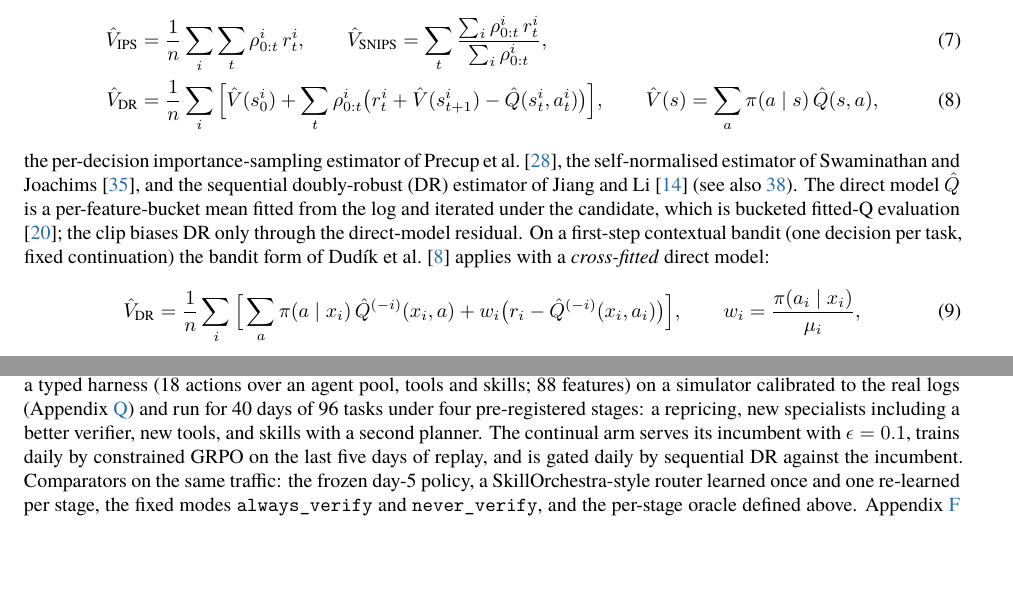
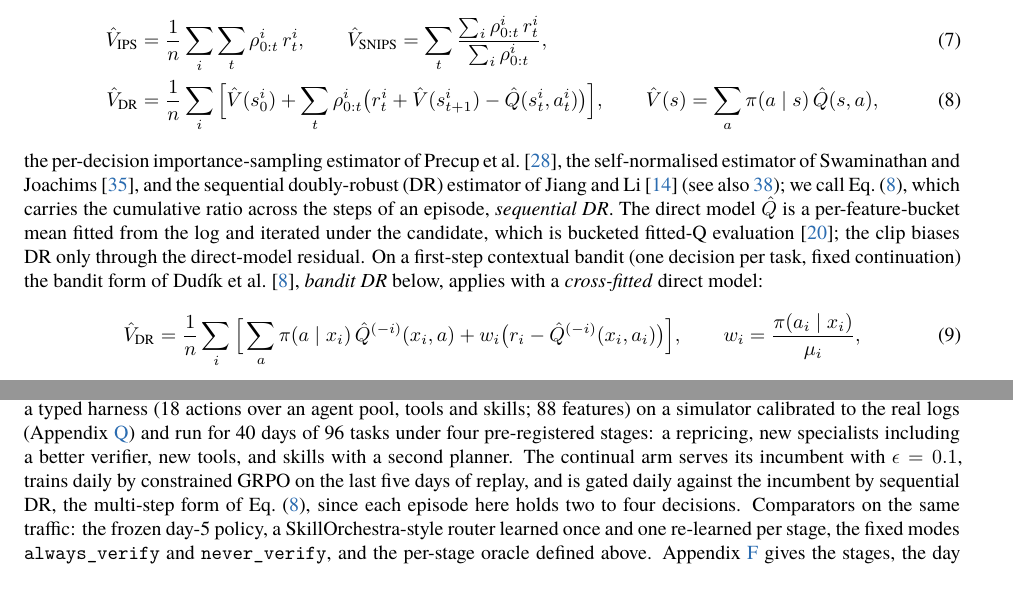
Before and after one commit to nvdm59/PACE-Harness, a LaTeX paper (paper/main.tex): two parts of pages 5 and 7 of 41, joined at a grey line, cut so that both start at the same text, the shorter picture padded with empty space. Compiled offline with XeLaTeX; a missing font is replaced by an installed copy or a similar font.

Commit message:
method: sequential and bandit DR named

```diff
--- a/paper/main.tex
+++ b/paper/main.tex
@@ -169,7 +169,7 @@ The last factor is the score correction for the $\epsilon$-mixture: the gradient
 \hat V(s)=\sum_a\pi(a\mid s)\,\hat Q(s,a),
 \label{eq:dr}
 \end{align}
-the per-decision importance-sampling estimator of \citet{precup2000eligibility}, the self-normalised estimator of \citet{swaminathan2015snips}, and the sequential doubly-robust (DR) estimator of \citet{jiang2016dr} (see also \citealp{thomas2016magic}). The direct model $\hat Q$ is a per-feature-bucket mean fitted from the log and iterated under the candidate, which is bucketed fitted-Q evaluation \citep{le2019batch}; the clip biases DR only through the direct-model residual. On a first-step contextual bandit (one decision per task, fixed continuation) the bandit form of \citet{dudik2011dr} applies with a \emph{cross-fitted} direct model:
+the per-decision importance-sampling estimator of \citet{precup2000eligibility}, the self-normalised estimator of \citet{swaminathan2015snips}, and the sequential doubly-robust (DR) estimator of \citet{jiang2016dr} (see also \citealp{thomas2016magic}); we call Eq.~\eqref{eq:dr}, which carries the cumulative ratio across the steps of an episode, \emph{sequential DR}. The direct model $\hat Q$ is a per-feature-bucket mean fitted from the log and iterated under the candidate, which is bucketed fitted-Q evaluation \citep{le2019batch}; the clip biases DR only through the direct-model residual. On a first-step contextual bandit (one decision per task, fixed continuation) the bandit form of \citet{dudik2011dr}, \emph{bandit DR} below, applies with a \emph{cross-fitted} direct model:
 \begin{equation}
 \hat V_{\mathrm{DR}}=\frac1n\sum_i\Big[\sum_a\pi(a\mid x_i)\,\hat Q^{(-i)}(x_i,a)+w_i\big(r_i-\hat Q^{(-i)}(x_i,a_i)\big)\Big],\qquad w_i=\frac{\pi(a_i\mid x_i)}{\mu_i},
 \label{eq:drbandit}
@@ -244,7 +244,7 @@ The gate is run on the \emph{realised log}, one uniformly drawn tier per task, w
 \subsection{The continual orchestrator}
 \label{sec:continual_body}
 
-The centrepiece asks EvoHarnessBench's question turned around: when the harness $H_t=\{\text{tools},\text{skills},\text{agents}\}$ grows under an orchestrator that keeps learning, what happens to the policy's priced backward and forward transfer, and does the gate keep it safe without making it too slow to matter? The multi-agent structure of Appendix~\ref{sec:mas} is expressed as a typed harness (18 actions over an agent pool, tools and skills; 88 features) on a simulator calibrated to the real logs (Appendix~\ref{app:sim}) and run for 40 days of 96 tasks under four pre-registered stages: a repricing, new specialists including a better verifier, new tools, and skills with a second planner. The continual arm serves its incumbent with $\epsilon=0.1$, trains daily by constrained GRPO on the last five days of replay, and is gated daily by sequential DR against the incumbent. Comparators on the same traffic: the frozen day-5 policy, a SkillOrchestra-style router learned once and one re-learned per stage, the fixed modes \code{always\_verify} and \code{never\_verify}, and the per-stage oracle defined above. Appendix~\ref{sec:continual} gives the stages, the day loop, every table, a mild-schedule sensitivity run and the verifier ablation.
+The centrepiece asks EvoHarnessBench's question turned around: when the harness $H_t=\{\text{tools},\text{skills},\text{agents}\}$ grows under an orchestrator that keeps learning, what happens to the policy's priced backward and forward transfer, and does the gate keep it safe without making it too slow to matter? The multi-agent structure of Appendix~\ref{sec:mas} is expressed as a typed harness (18 actions over an agent pool, tools and skills; 88 features) on a simulator calibrated to the real logs (Appendix~\ref{app:sim}) and run for 40 days of 96 tasks under four pre-registered stages: a repricing, new specialists including a better verifier, new tools, and skills with a second planner. The continual arm serves its incumbent with $\epsilon=0.1$, trains daily by constrained GRPO on the last five days of replay, and is gated daily against the incumbent by sequential DR, the multi-step form of Eq.~\eqref{eq:dr}, since each episode here holds two to four decisions. Comparators on the same traffic: the frozen day-5 policy, a SkillOrchestra-style router learned once and one re-learned per stage, the fixed modes \code{always\_verify} and \code{never\_verify}, and the per-stage oracle defined above. Appendix~\ref{sec:continual} gives the stages, the day loop, every table, a mild-schedule sensitivity run and the verifier ablation.
 
 \begin{figure}[t]
 \centering
```
Also changed, not shown: paper/main.pdf.
